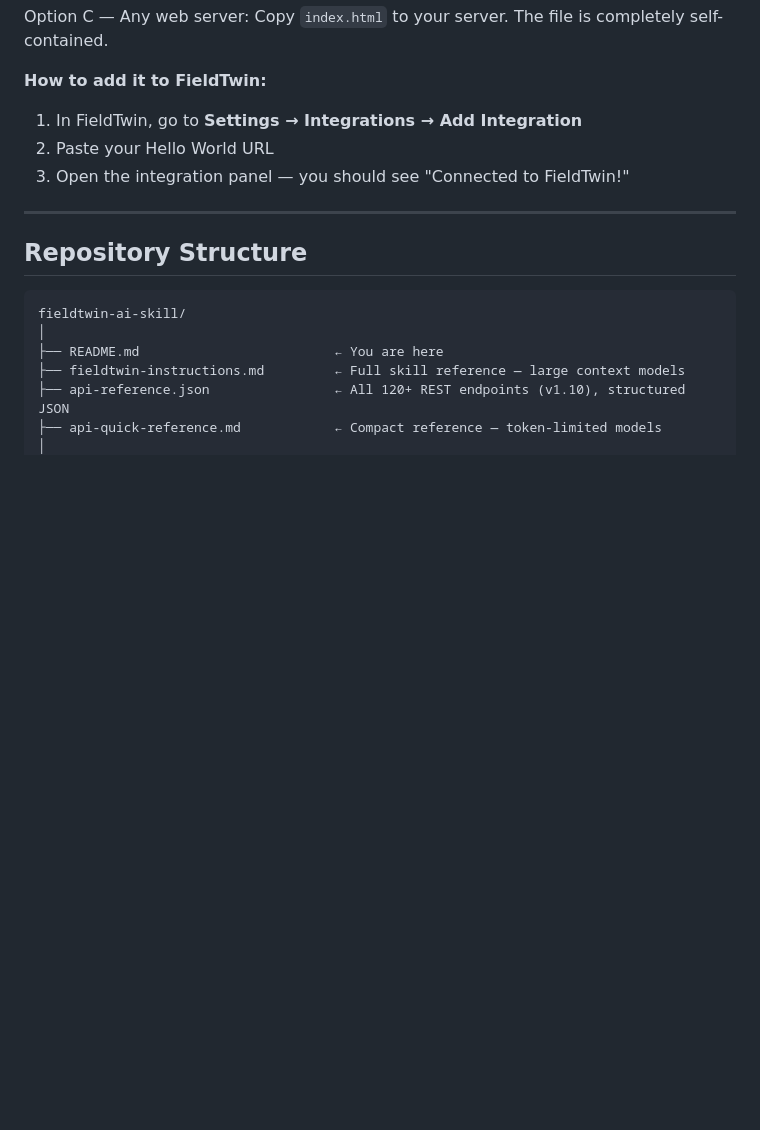
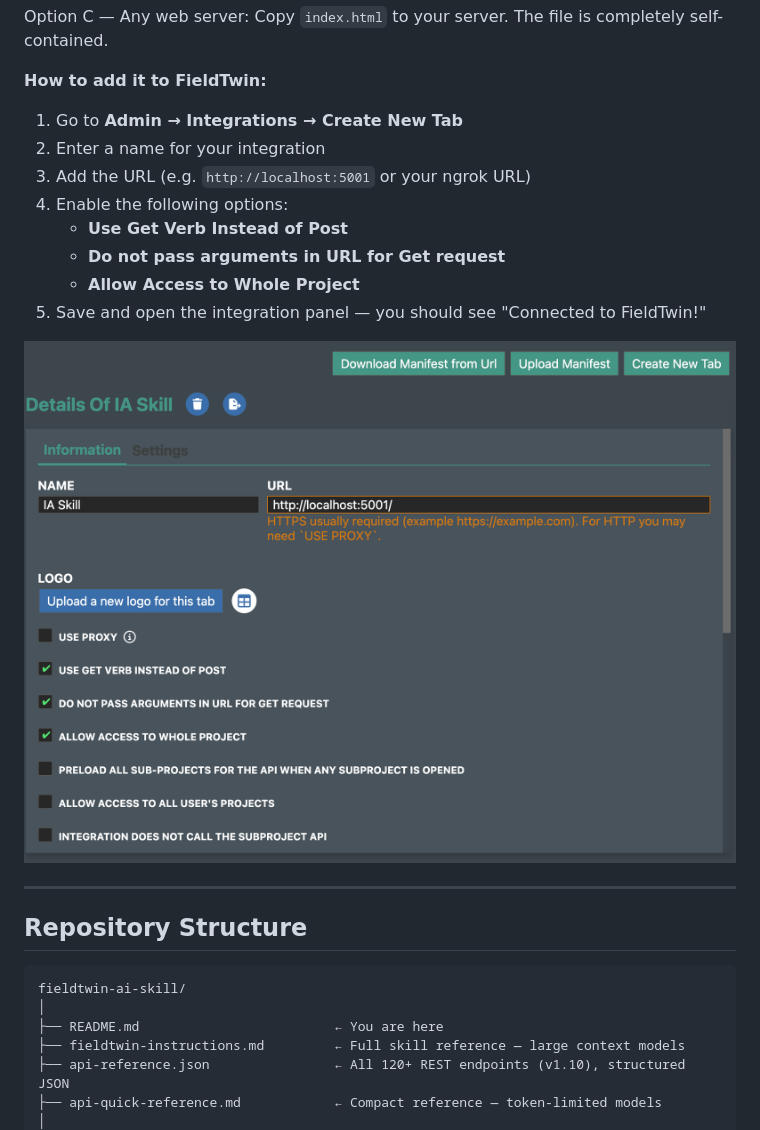
Before and after one commit to patricksponte/ft-skill, a Markdown page: README.md, the part around the change. Drawn GitHub-style; pictures changed too: docs/images/fieldtwin-integration-config.png (added); blank space fills up the shorter version.

Commit message:
Initial Commit

```diff
--- a/README.md
+++ b/README.md
@@ -967,9 +967,16 @@ Option C — Any web server:
 Copy `index.html` to your server. The file is completely self-contained.
 
 **How to add it to FieldTwin:**
-1. In FieldTwin, go to **Settings → Integrations → Add Integration**
-2. Paste your Hello World URL
-3. Open the integration panel — you should see "Connected to FieldTwin!"
+1. Go to **Admin → Integrations → Create New Tab**
+2. Enter a name for your integration
+3. Add the URL (e.g. `http://localhost:5001` or your ngrok URL)
+4. Enable the following options:
+   - **Use Get Verb Instead of Post**
+   - **Do not pass arguments in URL for Get request**
+   - **Allow Access to Whole Project**
+5. Save and open the integration panel — you should see "Connected to FieldTwin!"
+
+![FieldTwin integration configuration](docs/images/fieldtwin-integration-config.png)
 
 ---
 
```
